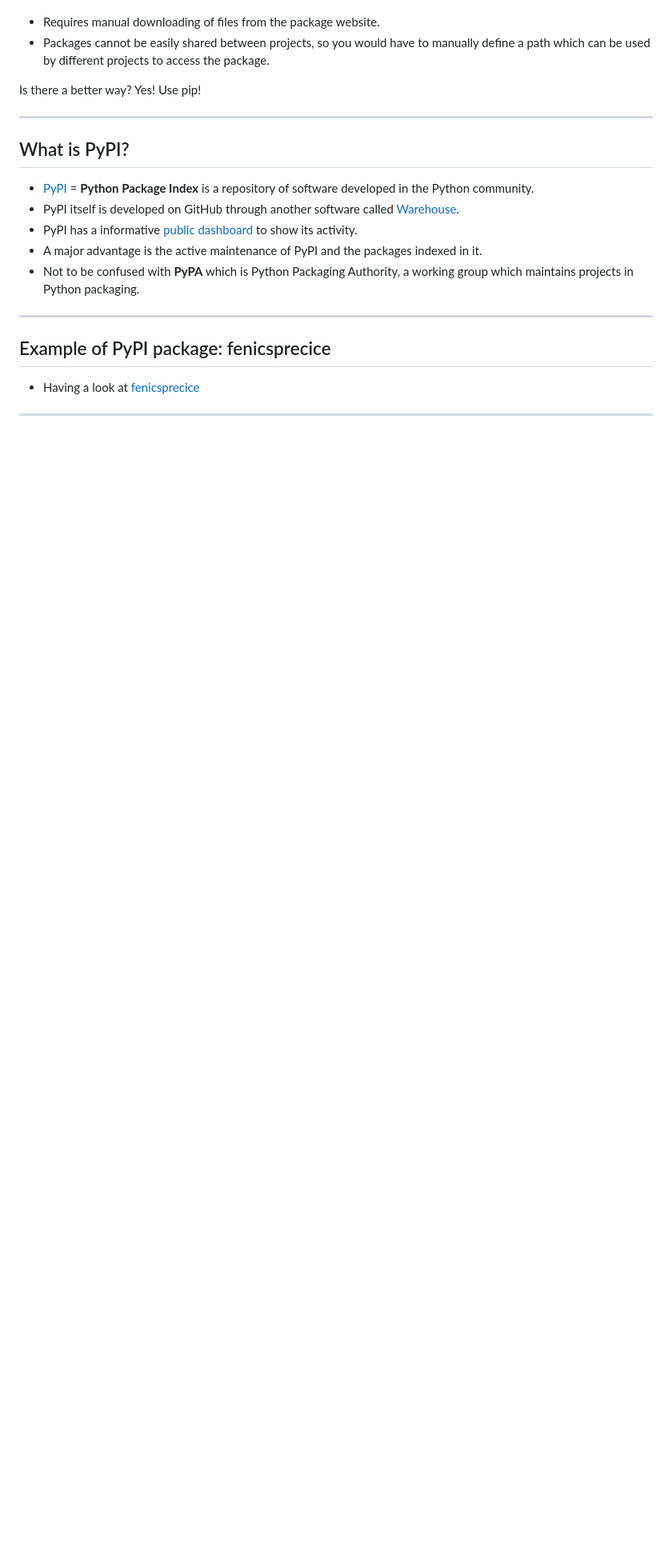
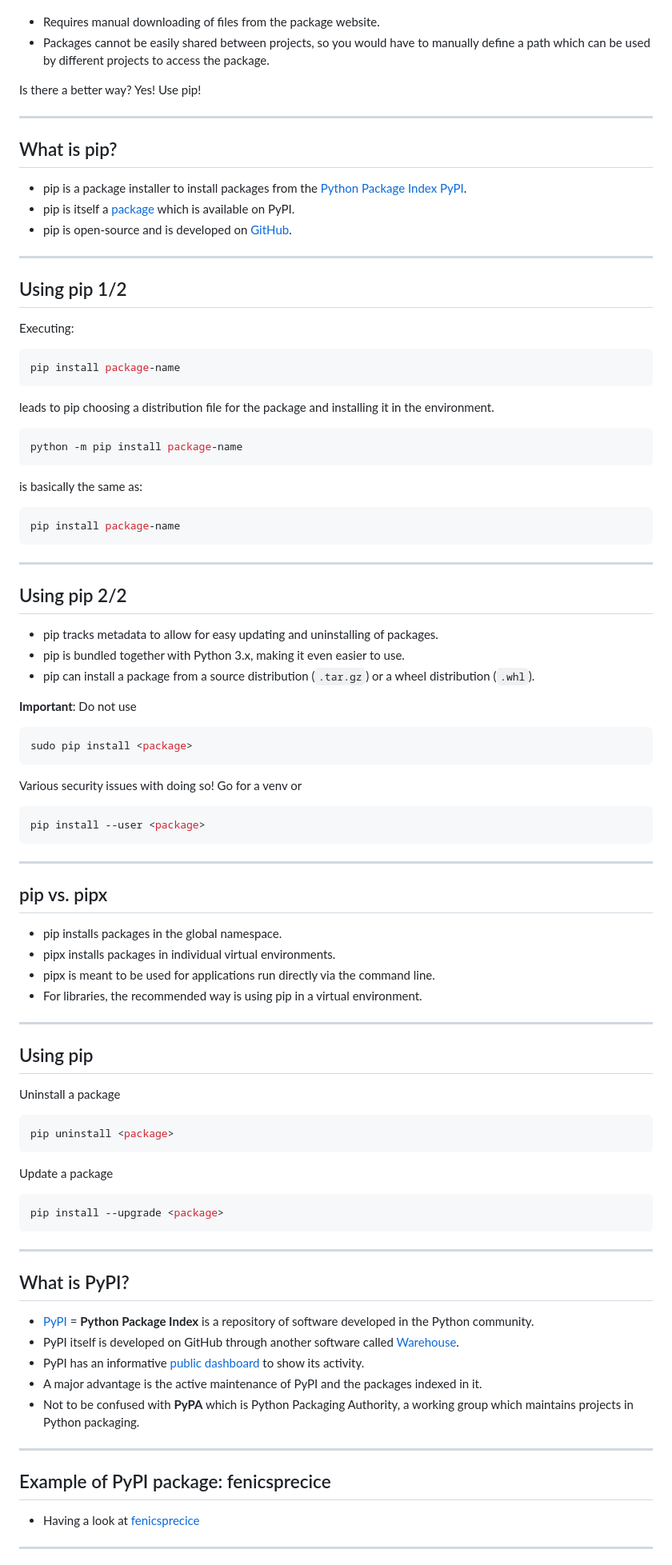
Before and after one commit to Simulation-Software-Engineering/Lecture-Material, a Markdown page: 03_building_and_packaging/pypi_slides.md, the part around one of its changes. Shown at 80% size. Drawn GitHub-style; blank space fills up the shorter version.

Commit message:
Rework Python packaging slides and update the exercise

````diff
--- a/03_building_and_packaging/pypi_slides.md
+++ b/03_building_and_packaging/pypi_slides.md
@@ -187,11 +184,86 @@ Is there a better way? Yes! Use pip!
 
 ---
 
+## What is pip?
+
+- pip is a package installer to install packages from the [Python Package Index PyPI]((https://pypi.org/)).
+- pip is itself a [package](https://pypi.org/project/pip/) which is available on PyPI.
+- pip is open-source and is developed on [GitHub](https://github.com/pypa/pip).
+
+---
+
+## Using pip 1/2
+
+Executing:
+
+```bash
+pip install package-name
+```
+
+leads to pip choosing a distribution file for the package and installing it in the environment.
+
+```bash
+python -m pip install package-name
+```
+
+is basically the same as:
+
+```bash
+pip install package-name
+```
+
+---
+
+## Using pip 2/2
+
+- pip tracks metadata to allow for easy updating and uninstalling of packages.
+- pip is bundled together with Python 3.x, making it even easier to use.
+- pip can install a package from a source distribution (`.tar.gz`) or a wheel distribution (`.whl`).
+
+**Important**: Do not use
+
+```bash
+sudo pip install <package>
+```
+
+Various security issues with doing so! Go for a venv or
+
+```bash
+pip install --user <package>
+```
+
+---
+
+## pip vs. pipx
+
+- pip installs packages in the global namespace.
+- pipx installs packages in individual virtual environments.
+- pipx is meant to be used for applications run directly via the command line.
+- For libraries, the recommended way is using pip in a virtual environment.
+
+---
+
+## Using pip
+
+Uninstall a package
+
+```bash
+pip uninstall <package>
+```
+
+Update a package
+
+```bash
+pip install --upgrade <package>
+```
+
+---
+
 ## What is PyPI?
 
 - [PyPI](https://pypi.org/) = **Python Package Index** is a repository of software developed in the Python community.
 - PyPI itself is developed on GitHub through another software called [Warehouse](https://github.com/pypa/warehouse).
-- PyPI has a informative [public dashboard](https://p.datadoghq.com/sb/7dc8b3250-85dcf667bd) to show its activity.
+- PyPI has an informative [public dashboard](https://p.datadoghq.com/sb/7dc8b3250-85dcf667bd) to show its activity.
 - A major advantage is the active maintenance of PyPI and the packages indexed in it.
 - Not to be confused with **PyPA** which is Python Packaging Authority, a working group which maintains projects in Python packaging.
 
````
Also changed, not shown: other parts of 03_building_and_packaging/pypi_slides.md (+52 -79 lines), 03_building_and_packaging/pypi_exercise.md (+2 -2 lines).
